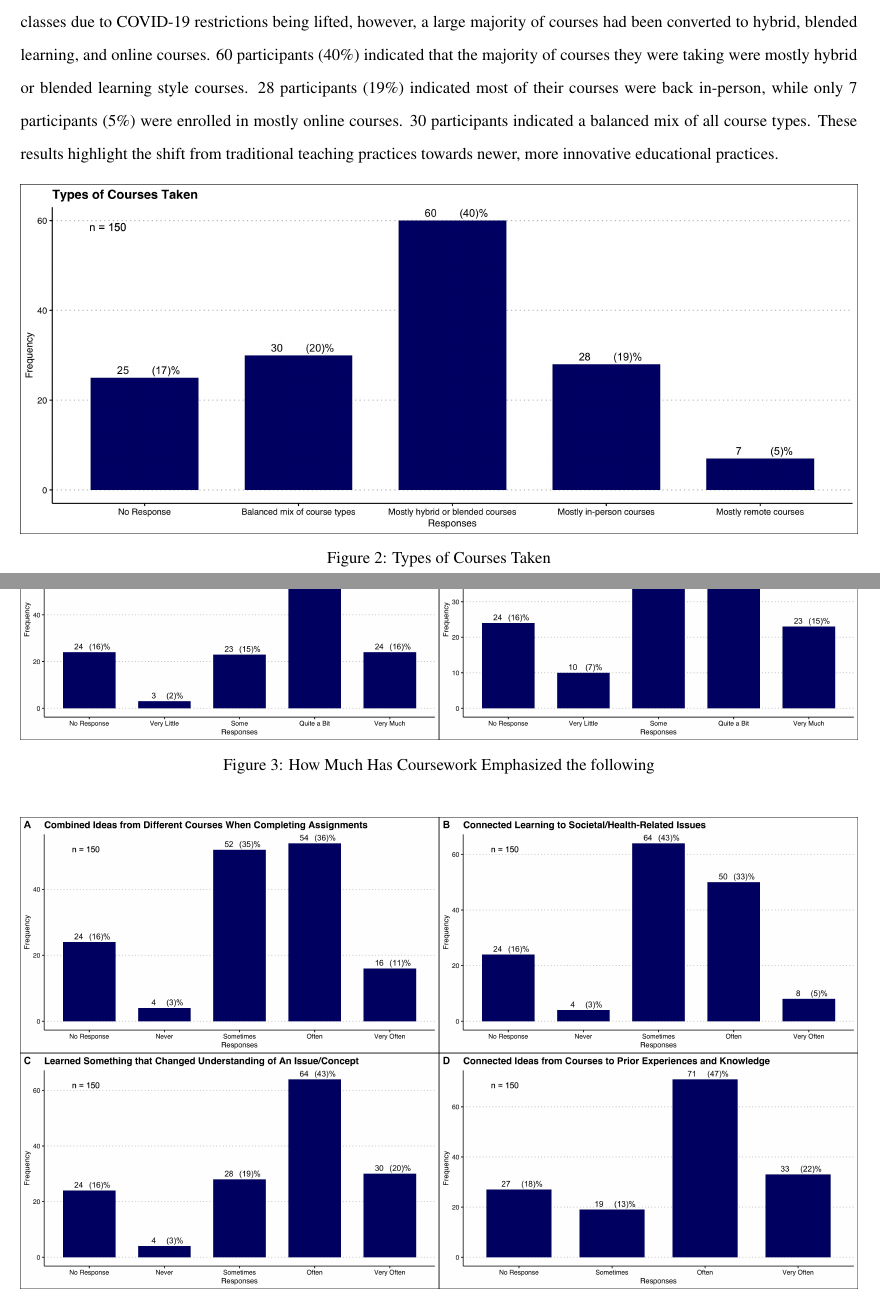
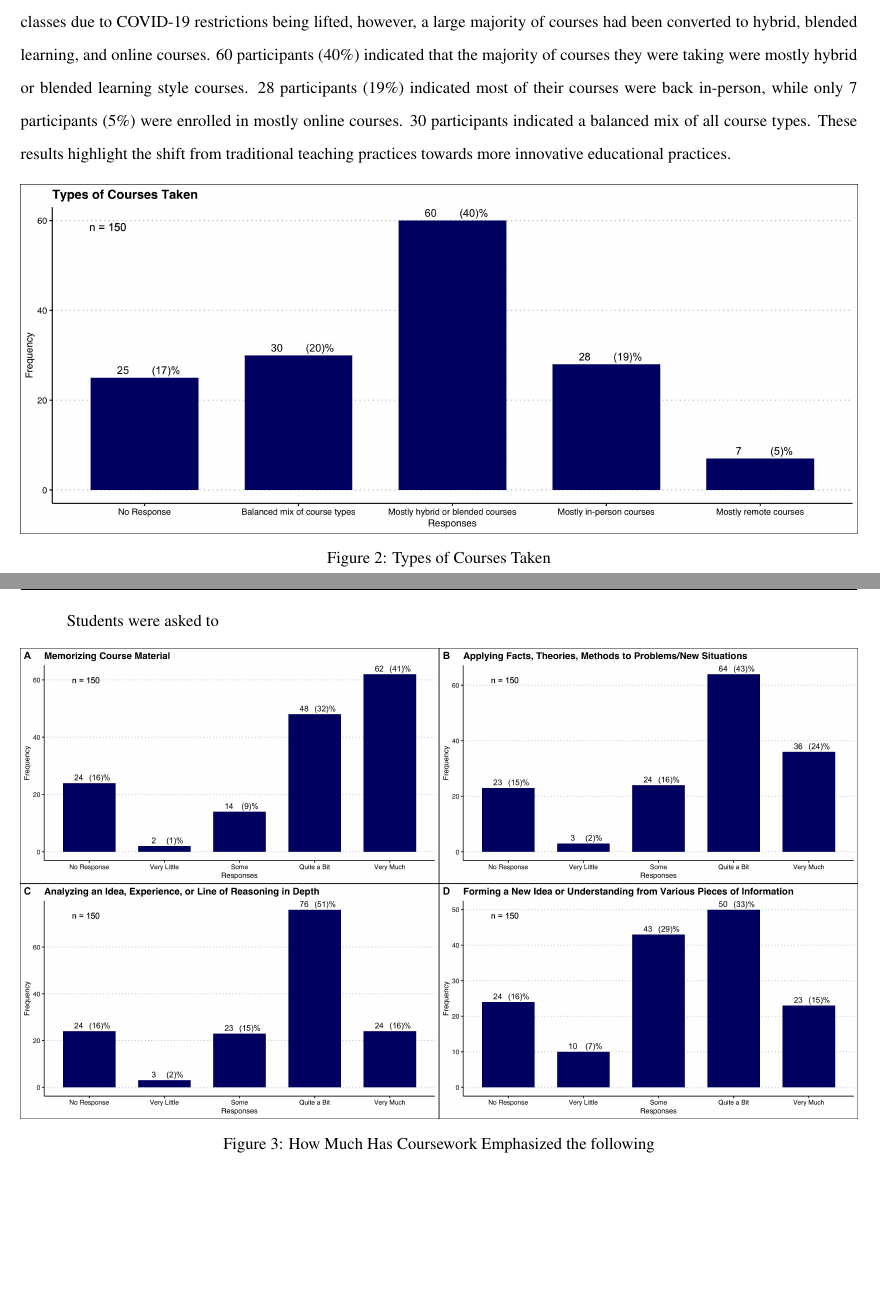
Before and after one commit to alexturcoo/cellsatwar4f06-thesis, a LaTeX thesis (thesis_template/paper0904.tex): two parts of pages 9 and 10 of 15, joined at a grey line, cut so that both start at the same text, the shorter picture padded with empty space. Compiled offline with pdfLaTeX.

Commit message:
another results push

```diff
--- a/thesis_template/paper0904.tex
+++ b/thesis_template/paper0904.tex
@@ -307,7 +307,7 @@ Participants were asked a series of questions regarding their current experience
 	\label{fig:1}
 \end{figure}
 
-Further data obtained provided insight into the various types of courses students were taking at McMaster University during the fall/winter 2021 semesters \figref{fig:2}. At this time, McMaster University was slowly shifting back to in-person classes due to COVID-19 restrictions being lifted, however, a large majority of courses had been converted to hybrid, blended learning, and online courses. 60 participants (40\%) indicated that the majority of courses they were taking were mostly hybrid or blended learning style courses. 28 participants (19\%) indicated most of their courses were back in-person, while only 7 participants (5\%) were enrolled in mostly online courses. 30 participants indicated a balanced mix of all course types. These results highlight the shift from traditional teaching practices towards newer, more innovative educational practices.
+Further data obtained provided insight into the various types of courses students were taking at McMaster University during the fall/winter 2021 semesters \figref{fig:2}. At this time, McMaster University was slowly shifting back to in-person classes due to COVID-19 restrictions being lifted, however, a large majority of courses had been converted to hybrid, blended learning, and online courses. 60 participants (40\%) indicated that the majority of courses they were taking were mostly hybrid or blended learning style courses. 28 participants (19\%) indicated most of their courses were back in-person, while only 7 participants (5\%) were enrolled in mostly online courses. 30 participants indicated a balanced mix of all course types. These results highlight the shift from traditional teaching practices towards more innovative educational practices.
 
 %%%%%Types of courses taken by students
 \begin{figure}[H]
@@ -315,6 +315,8 @@ Further data obtained provided insight into the various types of courses student
 	\caption{Types of Courses Taken}
 	\label{fig:2}
 \end{figure}
+
+Students were asked to
 
 %%%%%During the current school year how much has your coursework emphasized the following
 \begin{figure}[H]
```
Also changed, not shown: thesis_template/paper0904.pdf, 2 other files.
